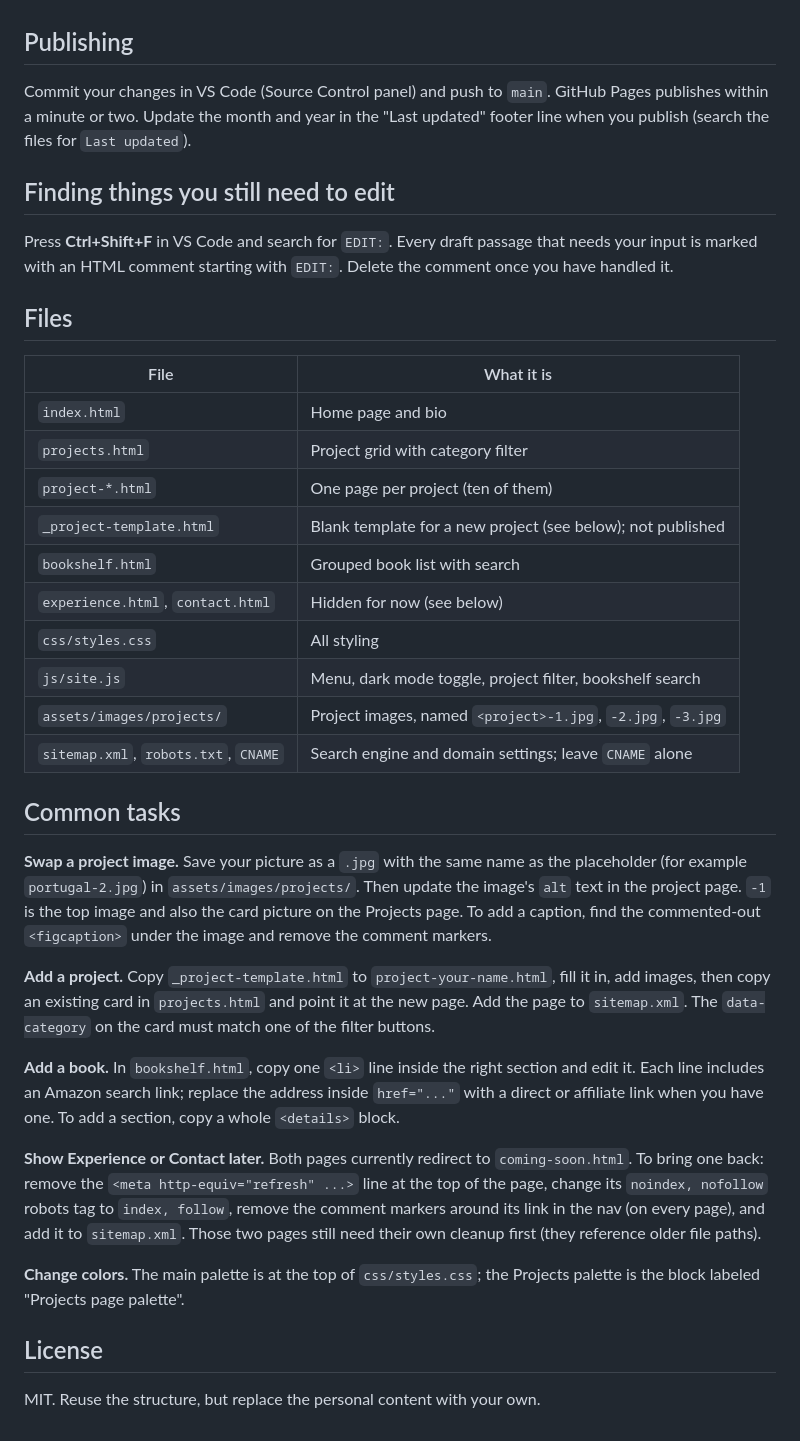
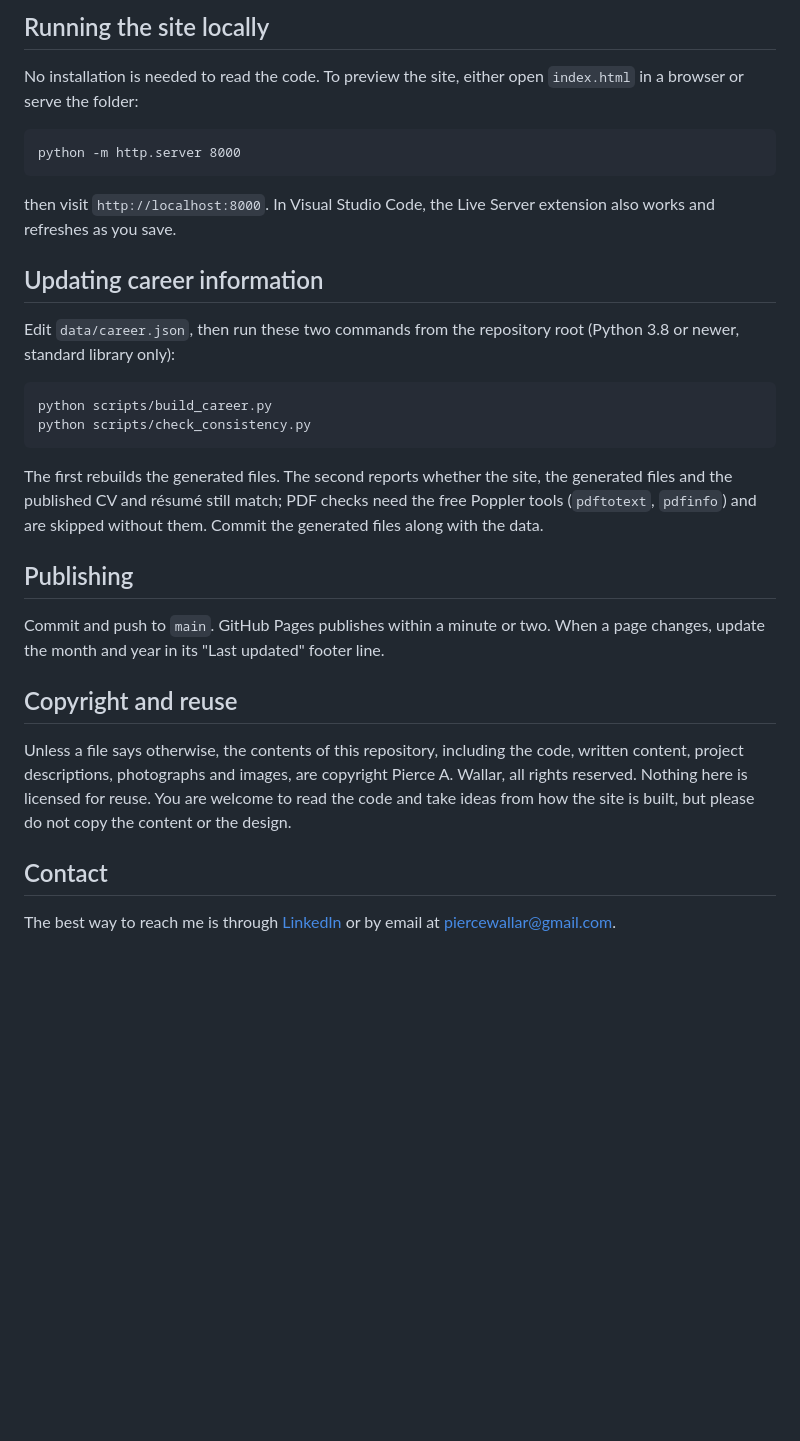
Before and after one commit to BuffaloCodes/PersonalWebpage, a Markdown page: README.md, the part around one of its changes. Drawn GitHub-style; blank space fills up the shorter version.

Commit message:
Rewrite README for a general audience; state all rights reserved; record LinkedIn decisions

````diff
--- a/README.md
+++ b/README.md
@@ -9,34 +48,32 @@ Source for https://piercewallar.com, hosted on GitHub Pages. The site is plain H
+## Running the site locally
+
+No installation is needed to read the code. To preview the site, either open `index.html` in a browser or serve the folder:
+
+```
+python -m http.server 8000
+```
+
+then visit `http://localhost:8000`. In Visual Studio Code, the Live Server extension also works and refreshes as you save.
+
+## Updating career information
+
+Edit `data/career.json`, then run these two commands from the repository root (Python 3.8 or newer, standard library only):
+
+```
+python scripts/build_career.py
+python scripts/check_consistency.py
+```
+
+The first rebuilds the generated files. The second reports whether the site, the generated files and the published CV and résumé still match; PDF checks need the free Poppler tools (`pdftotext`, `pdfinfo`) and are skipped without them. Commit the generated files along with the data.
 
 ## Publishing
-Commit your changes in VS Code (Source Control panel) and push to `main`. GitHub Pages publishes within a minute or two. Update the month and year in the "Last updated" footer line when you publish (search the files for `Last updated`).
 
-## Finding things you still need to edit
-Press **Ctrl+Shift+F** in VS Code and search for `EDIT:`. Every draft passage that needs your input is marked with an HTML comment starting with `EDIT:`. Delete the comment once you have handled it.
+Commit and push to `main`. GitHub Pages publishes within a minute or two. When a page changes, update the month and year in its "Last updated" footer line.
 
-## Files
-| File | What it is |
-|---|---|
-| `index.html` | Home page and bio |
-| `projects.html` | Project grid with category filter |
-| `project-*.html` | One page per project (ten of them) |
-| `_project-template.html` | Blank template for a new project (see below); not published |
-| `bookshelf.html` | Grouped book list with search |
-| `experience.html`, `contact.html` | Hidden for now (see below) |
-| `css/styles.css` | All styling |
-| `js/site.js` | Menu, dark mode toggle, project filter, bookshelf search |
-| `assets/images/projects/` | Project images, named `<project>-1.jpg`, `-2.jpg`, `-3.jpg` |
-| `sitemap.xml`, `robots.txt`, `CNAME` | Search engine and domain settings; leave `CNAME` alone |
+## Copyright and reuse
 
-## Common tasks
-**Swap a project image.** Save your picture as a `.jpg` with the same name as the placeholder (for example `portugal-2.jpg`) in `assets/images/projects/`. Then update the image's `alt` text in the project page. `-1` is the top image and also the card picture on the Projects page. To add a caption, find the commented-out `<figcaption>` under the image and remove the comment markers.
+Unless a file says otherwise, the contents of this repository, including the code, written content, project descriptions, photographs and images, are copyright Pierce A. Wallar, all rights reserved. Nothing here is licensed for reuse. You are welcome to read the code and take ideas from how the site is built, but please do not copy the content or the design.
 
-**Add a project.** Copy `_project-template.html` to `project-your-name.html`, fill it in, add images, then copy an existing card in `projects.html` and point it at the new page. Add the page to `sitemap.xml`. The `data-category` on the card must match one of the filter buttons.
+## Contact
 
-**Add a book.** In `bookshelf.html`, copy one `<li>` line inside the right section and edit it. Each line includes an Amazon search link; replace the address inside `href="..."` with a direct or affiliate link when you have one. To add a section, copy a whole `<details>` block.
-
-**Show Experience or Contact later.** Both pages currently redirect to `coming-soon.html`. To bring one back: remove the `<meta http-equiv="refresh" ...>` line at the top of the page, change its `noindex, nofollow` robots tag to `index, follow`, remove the comment markers around its link in the nav (on every page), and add it to `sitemap.xml`. Those two pages still need their own cleanup first (they reference older file paths).
-
-**Change colors.** The main palette is at the top of `css/styles.css`; the Projects palette is the block labeled "Projects page palette".
-
-## License
-MIT. Reuse the structure, but replace the personal content with your own.
+The best way to reach me is through [LinkedIn](https://www.linkedin.com/in/pierce-wallar) or by email at [piercewallar@gmail.com](mailto:piercewallar@gmail.com).
````
Also changed, not shown: other parts of README.md (+45 -6 lines), TASKS.md (+3 -3 lines).
